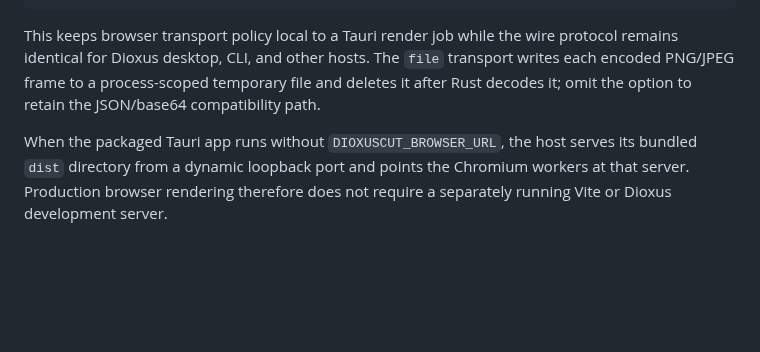
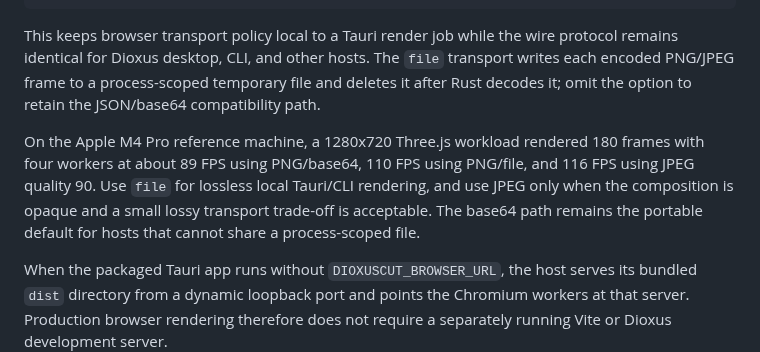
Before and after one commit to sjkim1127/Dioxuscut, a Markdown page: docs/ai-first-rendering.md, the part around the change. Rendered like a GitHub page; blank space fills up the shorter version.

Commit message:
docs: record browser transport performance tradeoffs

```diff
--- a/docs/ai-first-rendering.md
+++ b/docs/ai-first-rendering.md
@@ -167,6 +167,13 @@ The `file` transport writes each encoded PNG/JPEG frame to a process-scoped
 temporary file and deletes it after Rust decodes it; omit the option to retain
 the JSON/base64 compatibility path.
 
+On the Apple M4 Pro reference machine, a 1280x720 Three.js workload rendered
+180 frames with four workers at about 89 FPS using PNG/base64, 110 FPS using
+PNG/file, and 116 FPS using JPEG quality 90. Use `file` for lossless local
+Tauri/CLI rendering, and use JPEG only when the composition is opaque and a
+small lossy transport trade-off is acceptable. The base64 path remains the
+portable default for hosts that cannot share a process-scoped file.
+
 When the packaged Tauri app runs without `DIOXUSCUT_BROWSER_URL`, the host
 serves its bundled `dist` directory from a dynamic loopback port and points the
 Chromium workers at that server. Production browser rendering therefore does
```
